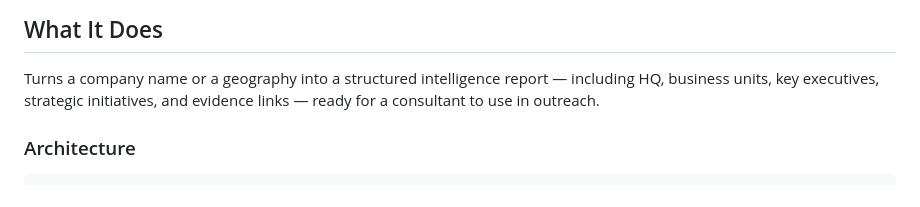
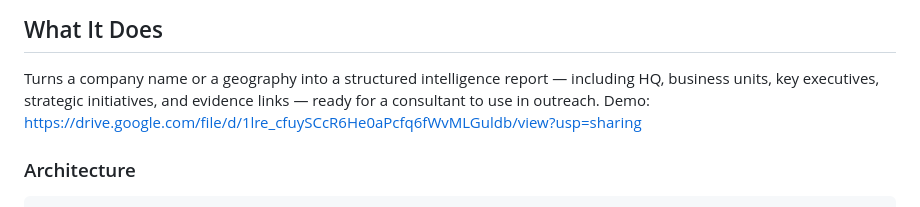
Before and after one commit to shaimaaalmously054-beep/account-intelligence-radar, a Markdown page: README.md, the part around the change. Drawn GitHub-style.

````diff
--- a/README.md
+++ b/README.md
@@ -8,7 +8,7 @@
 ## What It Does
 
 Turns a company name or a geography into a structured intelligence report — including HQ, business units, key executives, strategic initiatives, and evidence links — ready for a consultant to use in outreach.
-
+Demo: https://drive.google.com/file/d/1lre_cfuySCcR6He0aPcfq6fWvMLGuldb/view?usp=sharing
 ### Architecture
 
 ```
````
